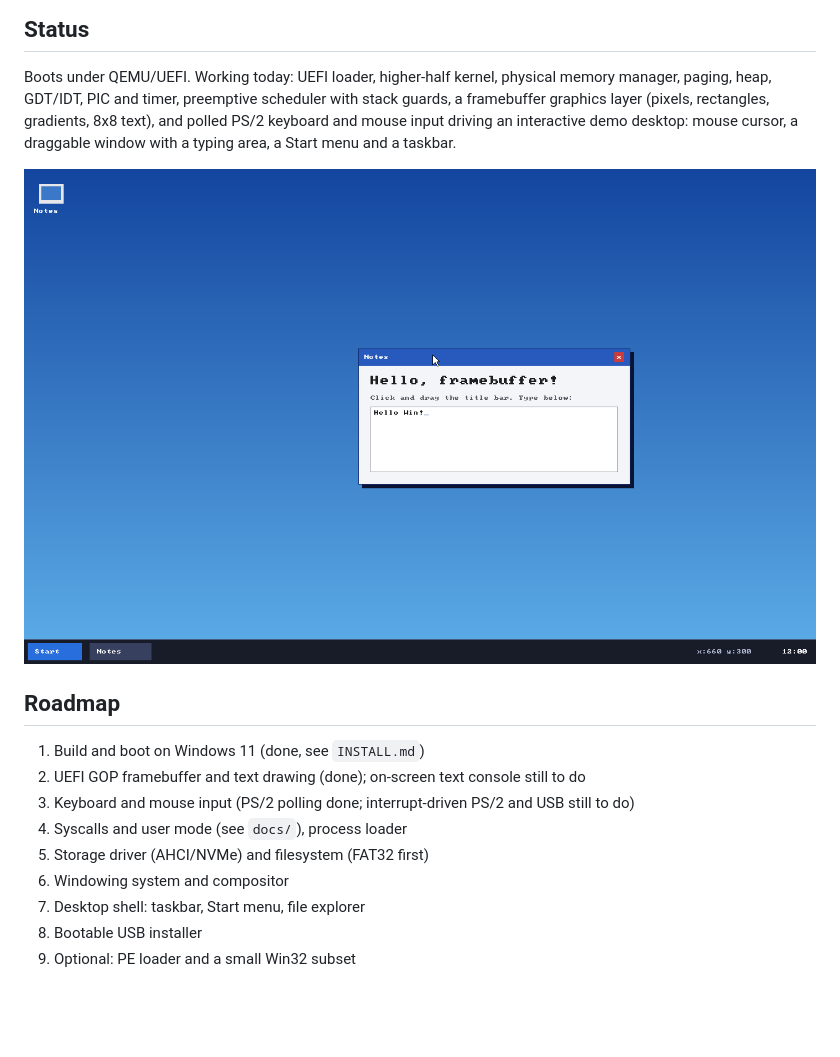
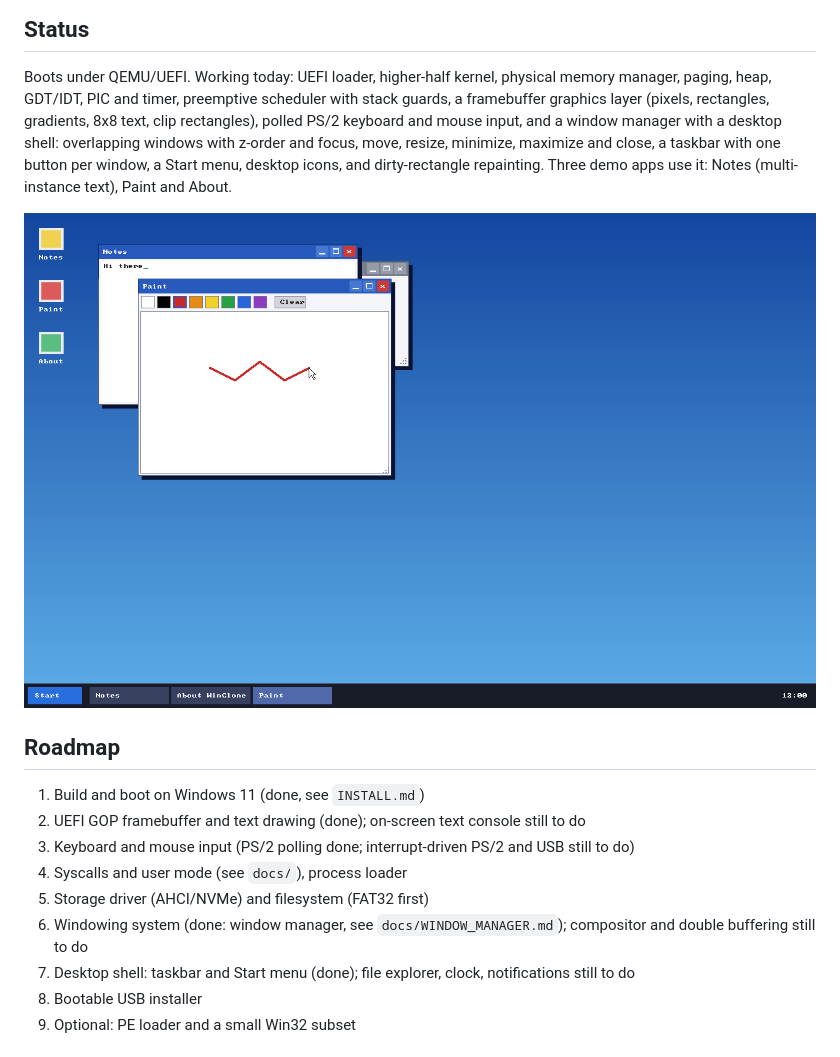
Before and after one commit to Egalitarias/windows-clone, a Markdown page: README.md, the part around the change. Drawn GitHub-style; pictures changed too: docs/screenshots/framebuffer-desktop.png; blank space fills up the shorter version.

```diff
--- a/README.md
+++ b/README.md
@@ -8,9 +8,11 @@ system, shell and apps. No code or assets from Microsoft Windows or any other OS
 
 Boots under QEMU/UEFI. Working today: UEFI loader, higher-half kernel, physical memory
 manager, paging, heap, GDT/IDT, PIC and timer, preemptive scheduler with stack guards,
-a framebuffer graphics layer (pixels, rectangles, gradients, 8x8 text), and polled PS/2
-keyboard and mouse input driving an interactive demo desktop: mouse cursor, a draggable
-window with a typing area, a Start menu and a taskbar.
+a framebuffer graphics layer (pixels, rectangles, gradients, 8x8 text, clip rectangles),
+polled PS/2 keyboard and mouse input, and a window manager with a desktop shell:
+overlapping windows with z-order and focus, move, resize, minimize, maximize and close,
+a taskbar with one button per window, a Start menu, desktop icons, and dirty-rectangle
+repainting. Three demo apps use it: Notes (multi-instance text), Paint and About.
 
 ![Demo desktop drawn by the kernel](docs/screenshots/framebuffer-desktop.png)
 
@@ -21,8 +23,8 @@ window with a typing area, a Start menu and a taskbar.
 3. Keyboard and mouse input (PS/2 polling done; interrupt-driven PS/2 and USB still to do)
 4. Syscalls and user mode (see `docs/`), process loader
 5. Storage driver (AHCI/NVMe) and filesystem (FAT32 first)
-6. Windowing system and compositor
-7. Desktop shell: taskbar, Start menu, file explorer
+6. Windowing system (done: window manager, see `docs/WINDOW_MANAGER.md`); compositor and double buffering still to do
+7. Desktop shell: taskbar and Start menu (done); file explorer, clock, notifications still to do
 8. Bootable USB installer
 9. Optional: PE loader and a small Win32 subset
 
```
Also changed, not shown: docs/WINDOW_MANAGER.md (added, +50 -0 lines), 8 other files.
